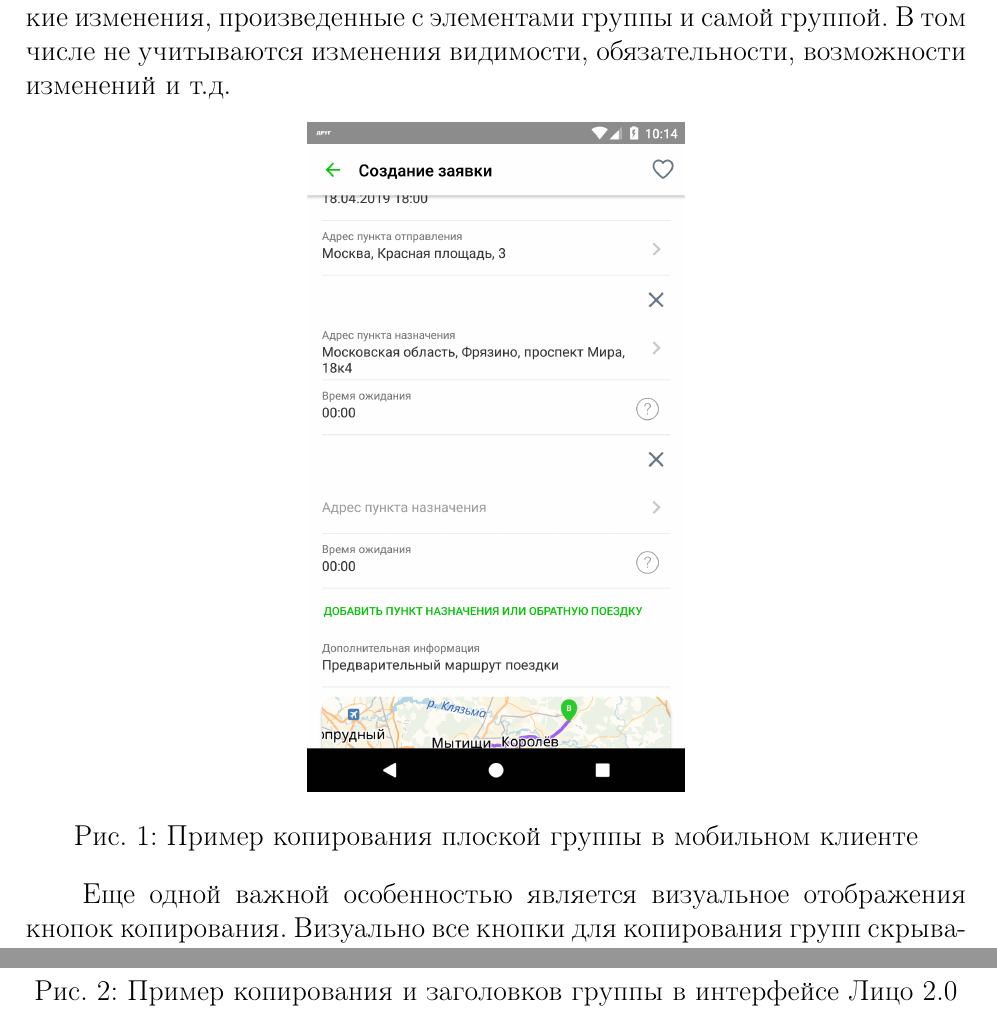
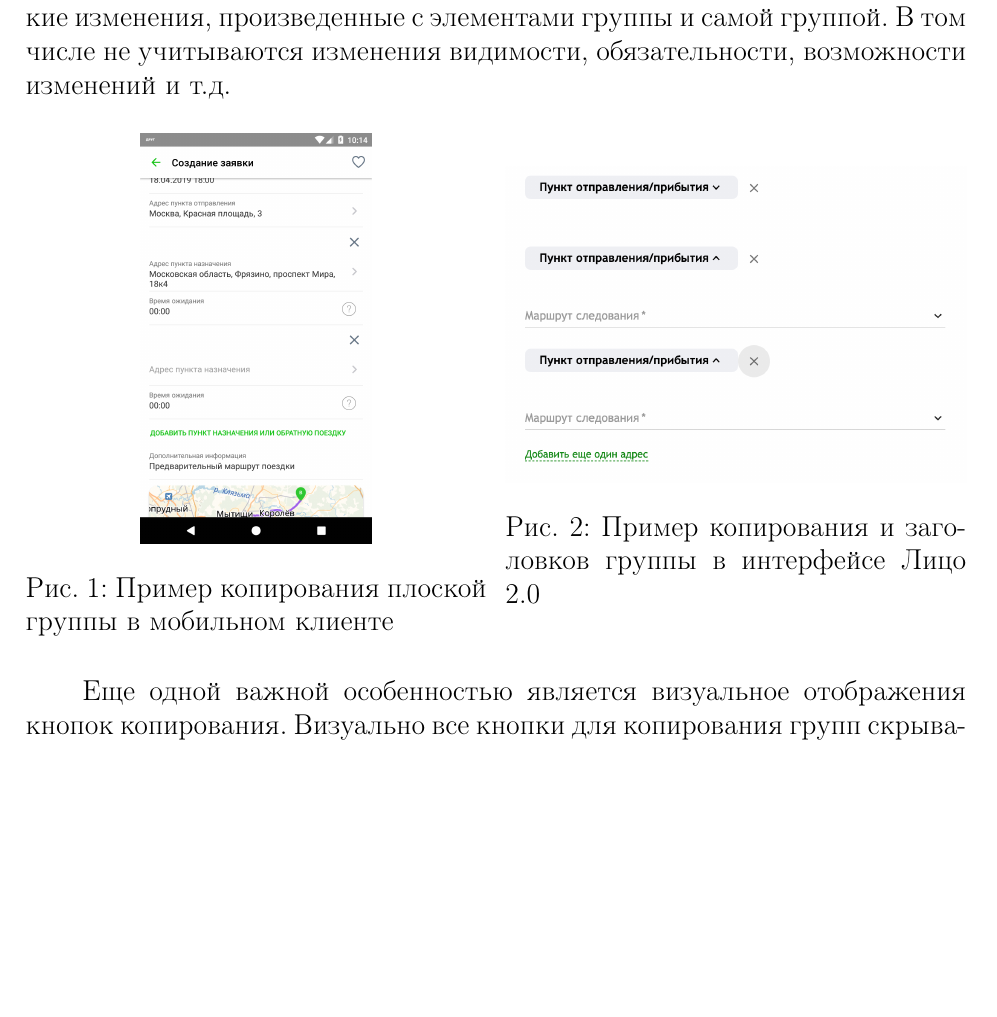
Before and after one commit to vfrc2/dynlang-book, a LaTeX document (sections/groups.tex): two parts of pages 8 and 9 of 9 before the commit and part of page 8 of 9 after it, the two joined at a grey line, cut so that both start at the same text, the shorter picture padded with empty space. Compiled offline with pdfLaTeX.

Commit message:
fix imeges group style

```diff
--- a/sections/groups.tex
+++ b/sections/groups.tex
@@ -215,6 +215,3 @@
 Пользователь заполняет значения <<Маршрут следования>> и <<Время ожидания>>, и при нажатии на кнопку <<Добавить еще один адрес» выполняется команда <<sbtask>>, в которой вызывается копирование группы. При этом, все заполненные ранее поля не учитываются: значения полей в скопированных элементах <<Маршрут следования>> и <<Время ожидания>> группе будут пустыми. Также не будут копироваться никакие динамические элементы, добавленные динамически. При копировании не учитываются никакие изменения, произведенные с элементами группы и самой группой. В том числе не учитываются изменения видимости, обязательности, возможности изменений и т.д.
 
 \begin{figure}[h]
-    \includegraphics[width=0.4\textwidth]{copy_flat_group_mobile}
-    \centering
-    \caption{Пример копирования плоской группы в мобильном клиенте}
@@ -225,5 +218,14 @@
-    \centering
-    \caption{Пример копирования и заголовков группы в интерфейсе Лицо 2.0}
+    \begin{minipage}[h]{0.49\linewidth}
+        \includegraphics[width=0.5\textwidth]{copy_flat_group_mobile}
+        \centering
+        \caption{Пример копирования плоской группы в мобильном клиенте}
+    \end{minipage}
+    \hfill
+    \begin{minipage}[h]{0.49\linewidth}
+        \includegraphics[width=1.0\textwidth]{copy_simple_group_face20}
+        \centering
+        \caption{Пример копирования и заголовков группы в интерфейсе Лицо 2.0}
+    \end{minipage}
 \end{figure}
 
 Еще одной важной особенностью является визуальное отображения кнопок копирования. Визуально все кнопки для копирования групп скрываются, кроме последней в наборе.
```
Also changed, not shown: sections/groups.tex (4 more changed lines).
